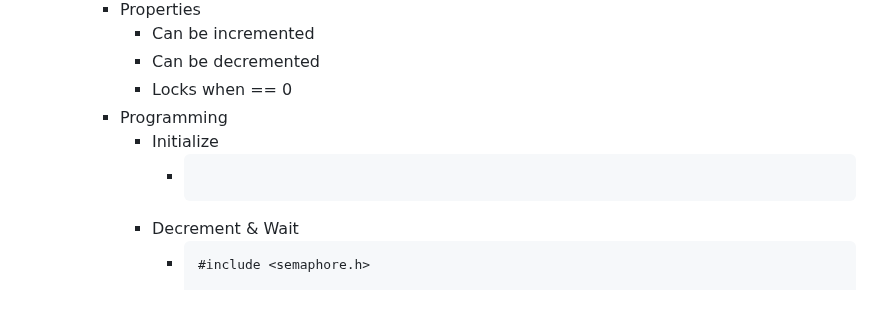
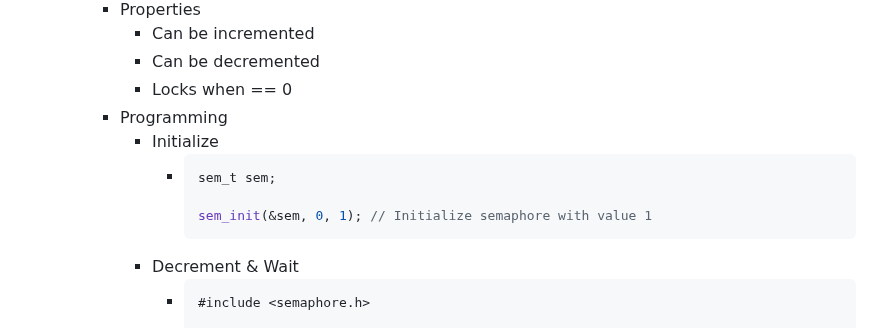
Before and after one commit to SkyDev125/logseq, a Markdown page: pages/IST___2___1___SO___Locks.md, the part around the change. Drawn GitHub-style; blank space fills up the shorter version.

Commit message:
Auto saved by Logseq

````diff
--- a/pages/IST___2___1___SO___Locks.md
+++ b/pages/IST___2___1___SO___Locks.md
@@ -79,6 +79,9 @@
 		- Programming
 			- Initialize
 				- ```cpp
+				  sem_t sem;
+
+				  sem_init(&sem, 0, 1); // Initialize semaphore with value 1
 				  ```
 			- Decrement & Wait
 				- ```cpp
````
